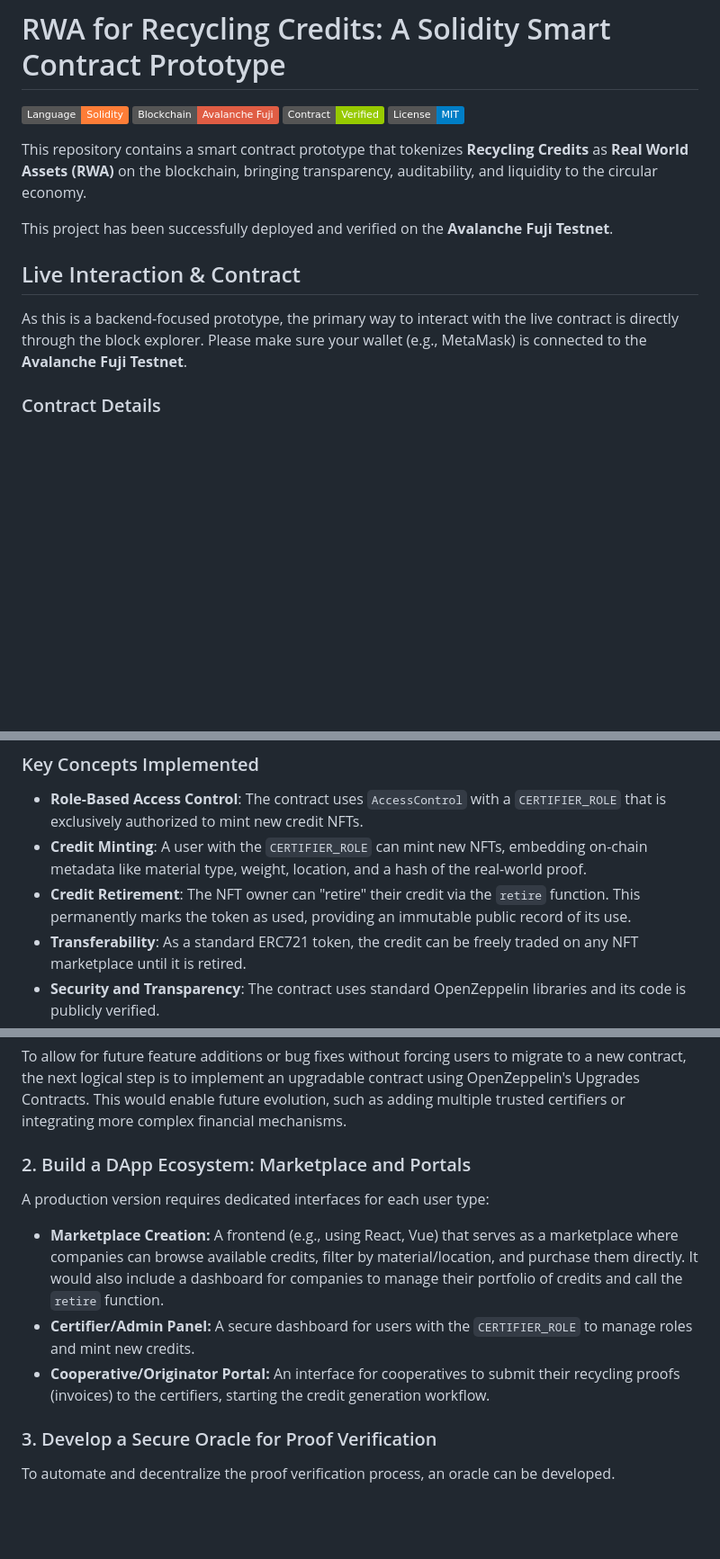
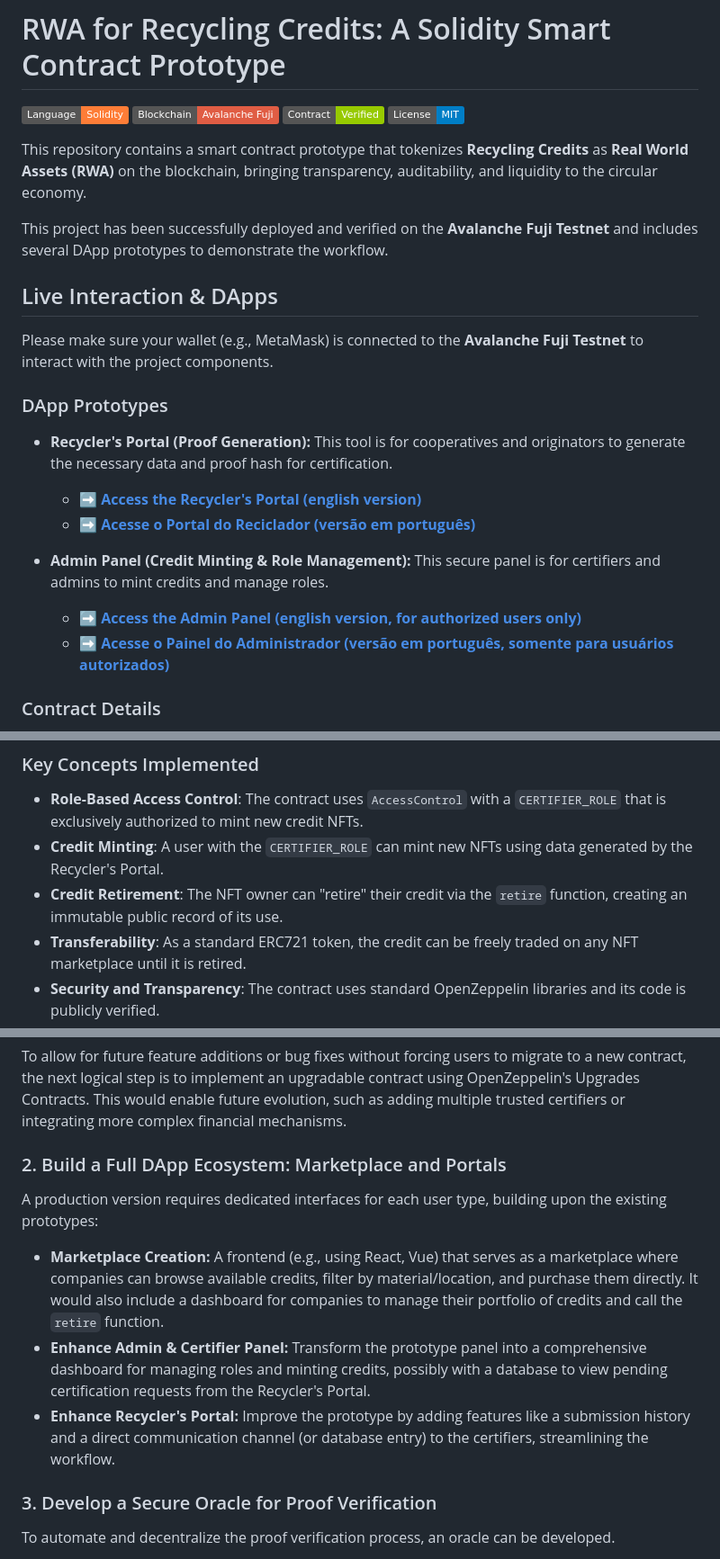
Before and after one commit to ecolab-web3/hackathon-blockchain-jungle, a Markdown page: README.md, 3 parts joined by grey strips. Shown: that part at 90% size. GitHub-like rendering; badges without logos; blank space fills up the shorter version.

```diff
--- a/README.md
+++ b/README.md
@@ -7,11 +7,21 @@
 
 This repository contains a smart contract prototype that tokenizes **Recycling Credits** as **Real World Assets (RWA)** on the blockchain, bringing transparency, auditability, and liquidity to the circular economy.
 
-This project has been successfully deployed and verified on the **Avalanche Fuji Testnet**.
+This project has been successfully deployed and verified on the **Avalanche Fuji Testnet** and includes several DApp prototypes to demonstrate the workflow.
 
-## Live Interaction & Contract
+## Live Interaction & DApps
 
-As this is a backend-focused prototype, the primary way to interact with the live contract is directly through the block explorer. Please make sure your wallet (e.g., MetaMask) is connected to the **Avalanche Fuji Testnet**.
+Please make sure your wallet (e.g., MetaMask) is connected to the **Avalanche Fuji Testnet** to interact with the project components.
+
+### DApp Prototypes
+
+*   **Recycler's Portal (Proof Generation):** This tool is for cooperatives and originators to generate the necessary data and proof hash for certification.
+    *   **[➡️ Access the Recycler's Portal (english version)](https://ecolab-web3.github.io/recyclingcredits-rwa-solidity/recyclers-en.html)**
+    *   **[➡️ Acesse o Portal do Reciclador (versão em português)](https://ecolab-web3.github.io/recyclingcredits-rwa-solidity/recyclers-pt_br.html)**
+
+*   **Admin Panel (Credit Minting & Role Management):** This secure panel is for certifiers and admins to mint credits and manage roles.
+    *   **[➡️ Access the Admin Panel (english version, for authorized users only)](https://ecolab-web3.github.io/recyclingcredits-rwa-solidity/admin-en.html)**
+    *   **[➡️ Acesse o Painel do Administrador (versão em português, somente para usuários autorizados)](https://ecolab-web3.github.io/recyclingcredits-rwa-solidity/admin-pt_br.html)**
 
 ### Contract Details
 
@@ -28,8 +38,8 @@ The core idea is to transform a certified recycling credit into an **ERC721 Non-
 ### Key Concepts Implemented
 
 *   **Role-Based Access Control**: The contract uses `AccessControl` with a `CERTIFIER_ROLE` that is exclusively authorized to mint new credit NFTs.
-*   **Credit Minting**: A user with the `CERTIFIER_ROLE` can mint new NFTs, embedding on-chain metadata like material type, weight, location, and a hash of the real-world proof.
-*   **Credit Retirement**: The NFT owner can "retire" their credit via the `retire` function. This permanently marks the token as used, providing an immutable public record of its use.
+*   **Credit Minting**: A user with the `CERTIFIER_ROLE` can mint new NFTs using data generated by the Recycler's Portal.
+*   **Credit Retirement**: The NFT owner can "retire" their credit via the `retire` function, creating an immutable public record of its use.
 *   **Transferability**: As a standard ERC721 token, the credit can be freely traded on any NFT marketplace until it is retired.
 *   **Security and Transparency**: The contract uses standard OpenZeppelin libraries and its code is publicly verified.
 
@@ -43,12 +53,12 @@ This prototype is a functional foundation. For a production-ready project, the n
 
 To allow for future feature additions or bug fixes without forcing users to migrate to a new contract, the next logical step is to implement an upgradable contract using OpenZeppelin's Upgrades Contracts. This would enable future evolution, such as adding multiple trusted certifiers or integrating more complex financial mechanisms.
 
-### 2. Build a DApp Ecosystem: Marketplace and Portals
+### 2. Build a Full DApp Ecosystem: Marketplace and Portals
 
-A production version requires dedicated interfaces for each user type:
+A production version requires dedicated interfaces for each user type, building upon the existing prototypes:
 *   **Marketplace Creation:** A frontend (e.g., using React, Vue) that serves as a marketplace where companies can browse available credits, filter by material/location, and purchase them directly. It would also include a dashboard for companies to manage their portfolio of credits and call the `retire` function.
-*   **Certifier/Admin Panel:** A secure dashboard for users with the `CERTIFIER_ROLE` to manage roles and mint new credits.
-*   **Cooperative/Originator Portal:** An interface for cooperatives to submit their recycling proofs (invoices) to the certifiers, starting the credit generation workflow.
+*   **Enhance Admin & Certifier Panel:** Transform the prototype panel into a comprehensive dashboard for managing roles and minting credits, possibly with a database to view pending certification requests from the Recycler's Portal.
+*   **Enhance Recycler's Portal:** Improve the prototype by adding features like a submission history and a direct communication channel (or database entry) to the certifiers, streamlining the workflow.
 
 ### 3. Develop a Secure Oracle for Proof Verification
 
```
